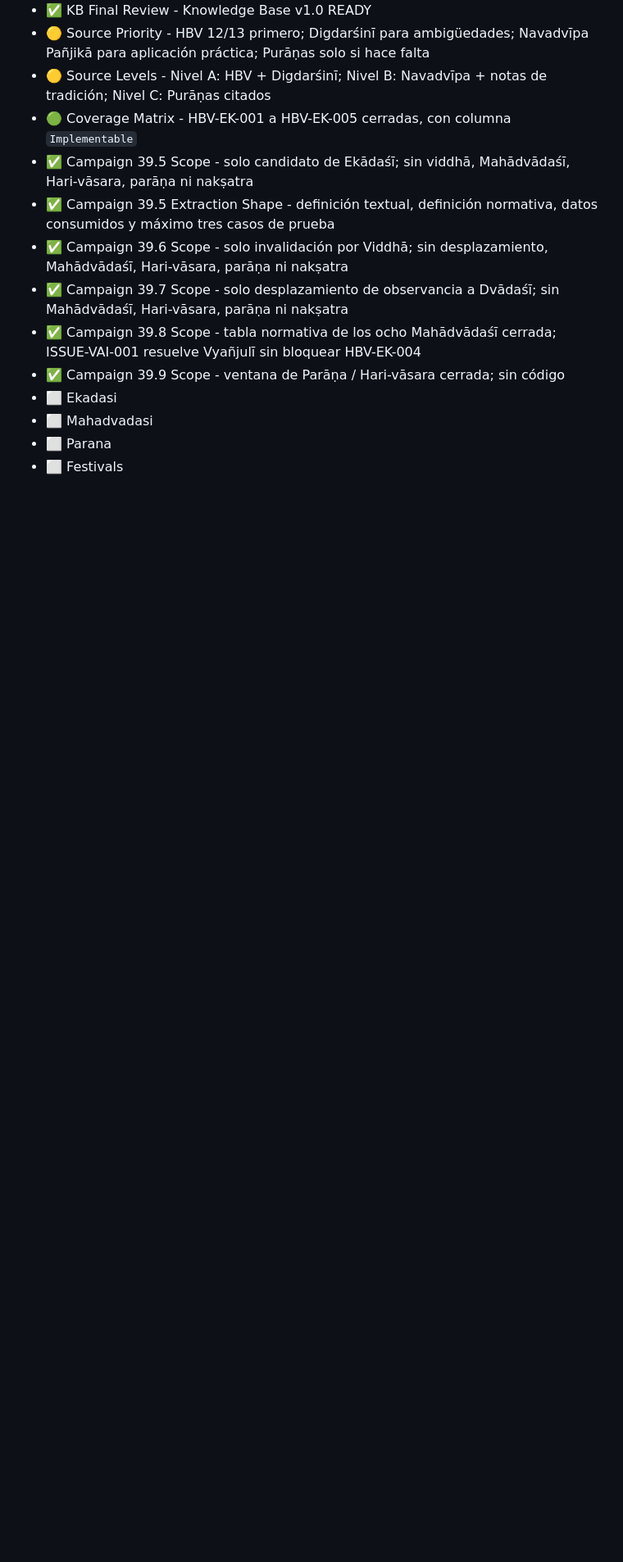
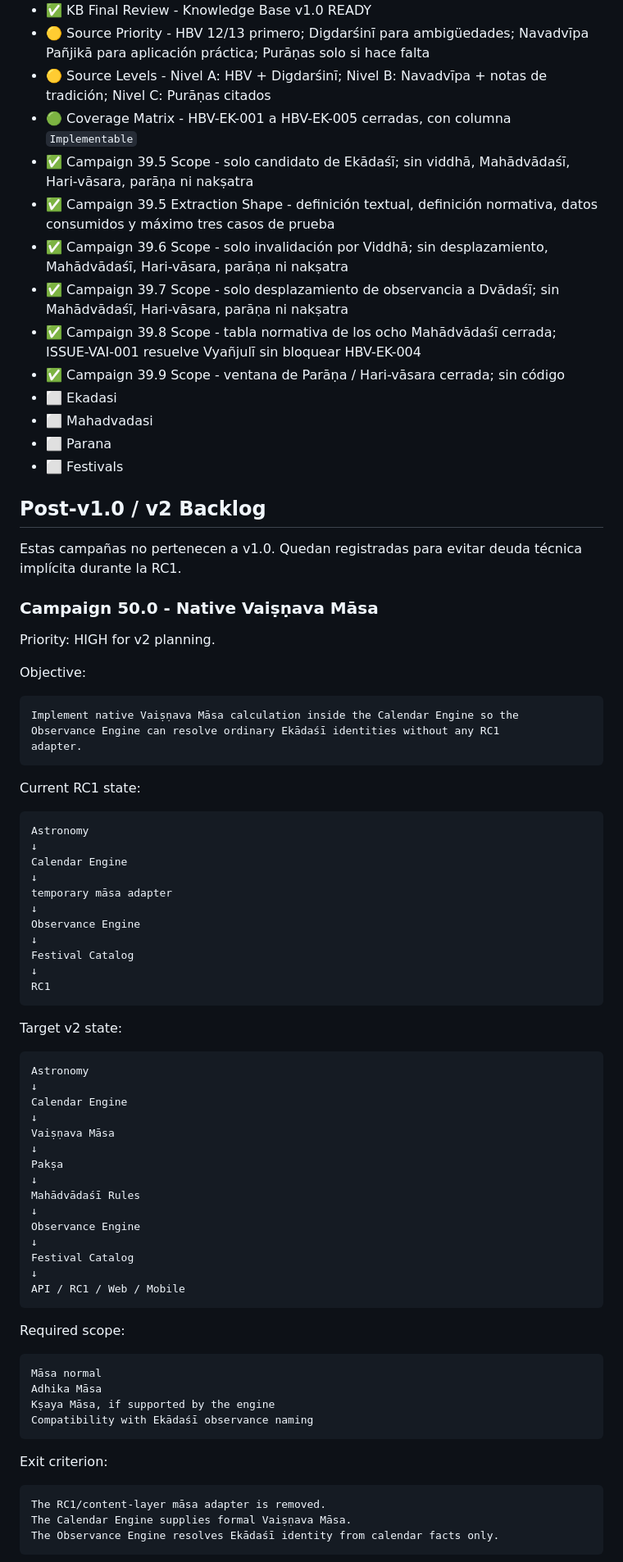
Before and after one commit to 0800DonRouchOk/pancanga-engine, a Markdown page: 00_Project/Roadmap-v1.0.md, the part around one of its changes. Shown at 82% size. GitHub-like rendering; blank space fills up the shorter version.

Commit message:
Document native Vaishnava masa follow-up

````diff
--- a/00_Project/Roadmap-v1.0.md
+++ b/00_Project/Roadmap-v1.0.md
@@ -206,3 +209,73 @@ Hari-bhakti-vilāsa
 - ⬜ Parana
 - ⬜ Festivals
 
+## Post-v1.0 / v2 Backlog
+
+Estas campañas no pertenecen a v1.0. Quedan registradas para evitar deuda
+técnica implícita durante la RC1.
+
+### Campaign 50.0 - Native Vaiṣṇava Māsa
+
+Priority: HIGH for v2 planning.
+
+Objective:
+
+```text
+Implement native Vaiṣṇava Māsa calculation inside the Calendar Engine so the
+Observance Engine can resolve ordinary Ekādaśī identities without any RC1
+adapter.
+```
+
+Current RC1 state:
+
+```text
+Astronomy
+↓
+Calendar Engine
+↓
+temporary māsa adapter
+↓
+Observance Engine
+↓
+Festival Catalog
+↓
+RC1
+```
+
+Target v2 state:
+
+```text
+Astronomy
+↓
+Calendar Engine
+↓
+Vaiṣṇava Māsa
+↓
+Pakṣa
+↓
+Mahādvādaśī Rules
+↓
+Observance Engine
+↓
+Festival Catalog
+↓
+API / RC1 / Web / Mobile
+```
+
+Required scope:
+
+```text
+Māsa normal
+Adhika Māsa
+Kṣaya Māsa, if supported by the engine
+Compatibility with Ekādaśī observance naming
+```
+
+Exit criterion:
+
+```text
+The RC1/content-layer māsa adapter is removed.
+The Calendar Engine supplies formal Vaiṣṇava Māsa.
+The Observance Engine resolves Ekādaśī identity from calendar facts only.
+```
+
````
Also changed, not shown: other parts of 00_Project/Roadmap-v1.0.md (+10 -0 lines), PROJECT_PRINCIPLES.md (+3 -0 lines), PROJECT_STATUS.md (+60 -0 lines).
